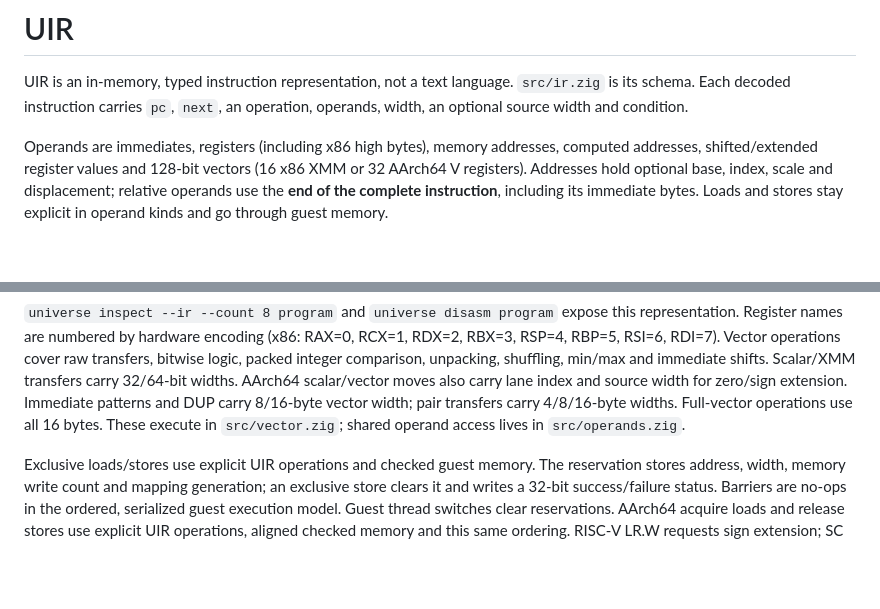
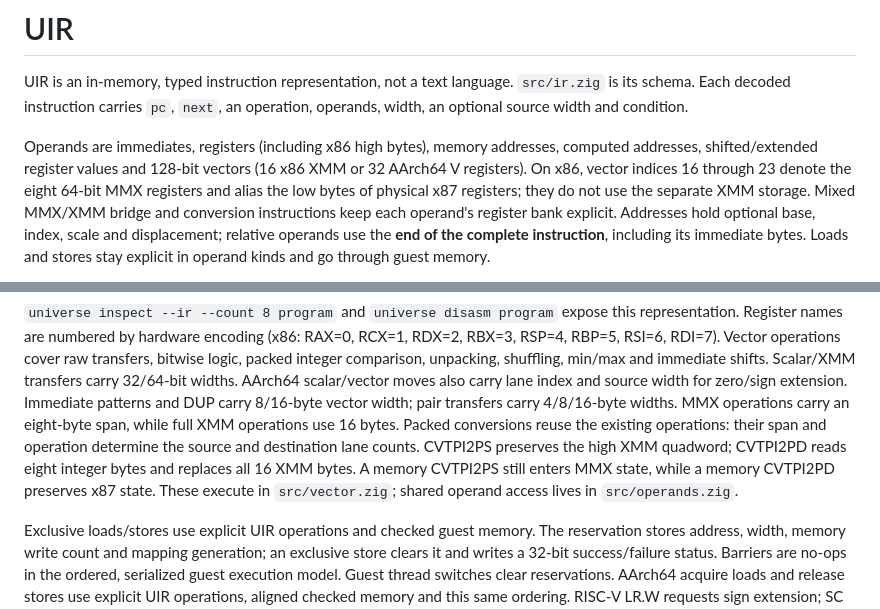
Before and after one commit to OthmaneBlial/universe, a Markdown page: docs/uir.md, 2 parts joined by grey strips. Rendered like a GitHub page; blank space fills up the shorter version.

Commit message:
Describe physical MMX UIR aliases and cite current Intel exception tables

```diff
--- a/docs/uir.md
+++ b/docs/uir.md
@@ -6,7 +6,11 @@ operation, operands, width, an optional source width and condition.
 
 Operands are immediates, registers (including x86 high bytes), memory addresses,
 computed addresses, shifted/extended register values and 128-bit vectors
-(16 x86 XMM or 32 AArch64 V registers). Addresses hold optional base,
+(16 x86 XMM or 32 AArch64 V registers). On x86, vector indices 16 through
+23 denote the eight 64-bit MMX registers and alias the low bytes of physical
+x87 registers; they do not use the separate XMM storage. Mixed MMX/XMM bridge
+and conversion instructions keep each operand's register bank explicit.
+Addresses hold optional base,
 index, scale and displacement; relative operands use the **end of the complete
 instruction**, including its immediate bytes. Loads and stores stay explicit in
 operand kinds and go through guest memory.
@@ -33,8 +37,13 @@ Vector operations cover raw transfers, bitwise logic, packed integer comparison,
 unpacking, shuffling, min/max and immediate shifts. Scalar/XMM transfers carry
 32/64-bit widths. AArch64 scalar/vector moves also carry lane index and source
 width for zero/sign extension. Immediate patterns and DUP carry 8/16-byte vector
-width; pair transfers carry 4/8/16-byte widths. Full-vector operations use all
-16 bytes. These execute in
+width; pair transfers carry 4/8/16-byte widths. MMX operations carry an
+eight-byte span, while full XMM operations use 16 bytes. Packed conversions
+reuse the existing operations: their span and operation determine the source
+and destination lane counts. CVTPI2PS preserves the high XMM quadword;
+CVTPI2PD reads eight integer bytes and replaces all 16 XMM bytes. A memory
+CVTPI2PS still enters MMX state, while a memory CVTPI2PD preserves x87 state.
+These execute in
 `src/vector.zig`; shared operand access lives in `src/operands.zig`.
 
 Exclusive loads/stores use explicit UIR operations and checked guest memory.
```
Also changed, not shown: docs/references.md (+3 -1 lines).
